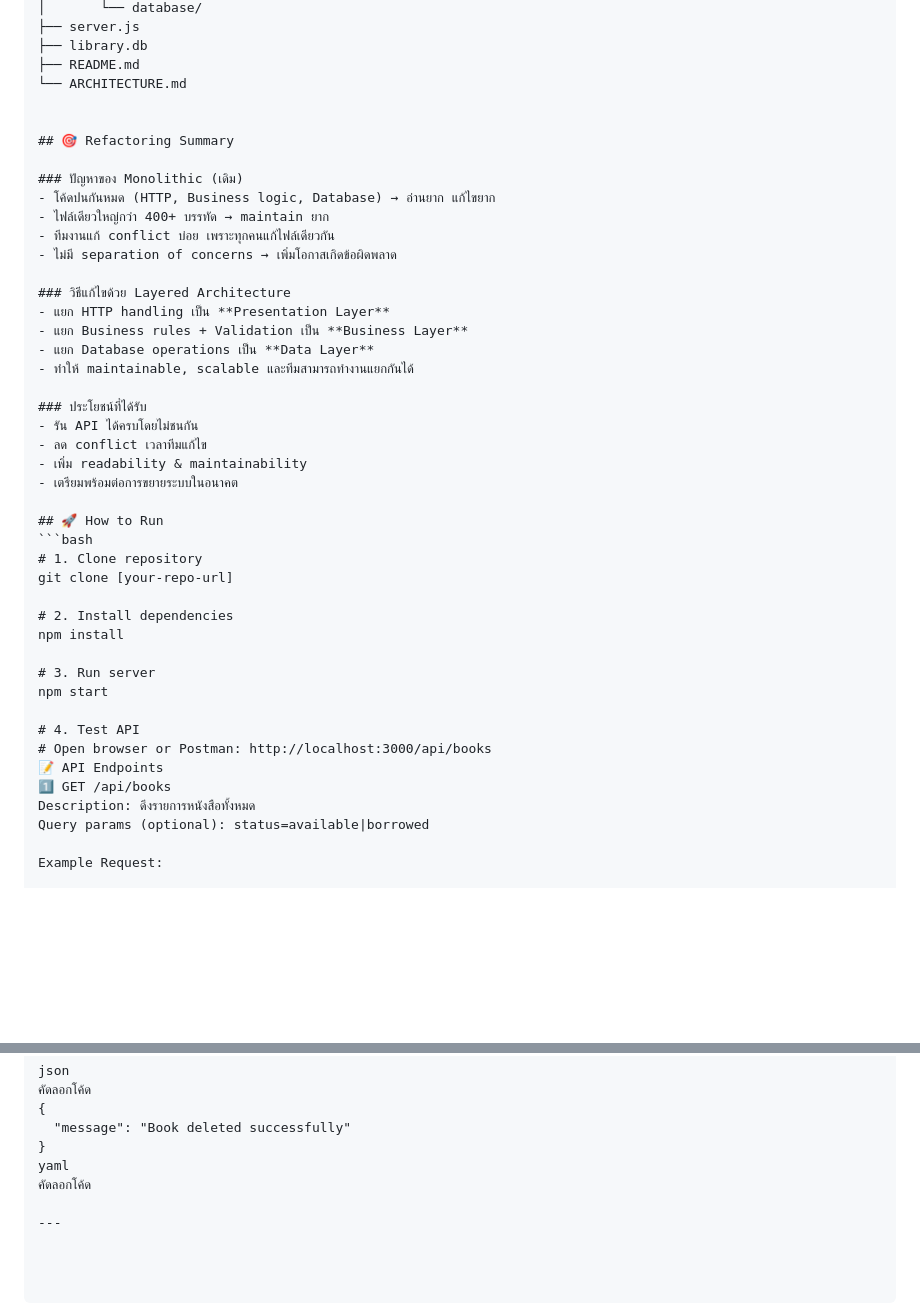
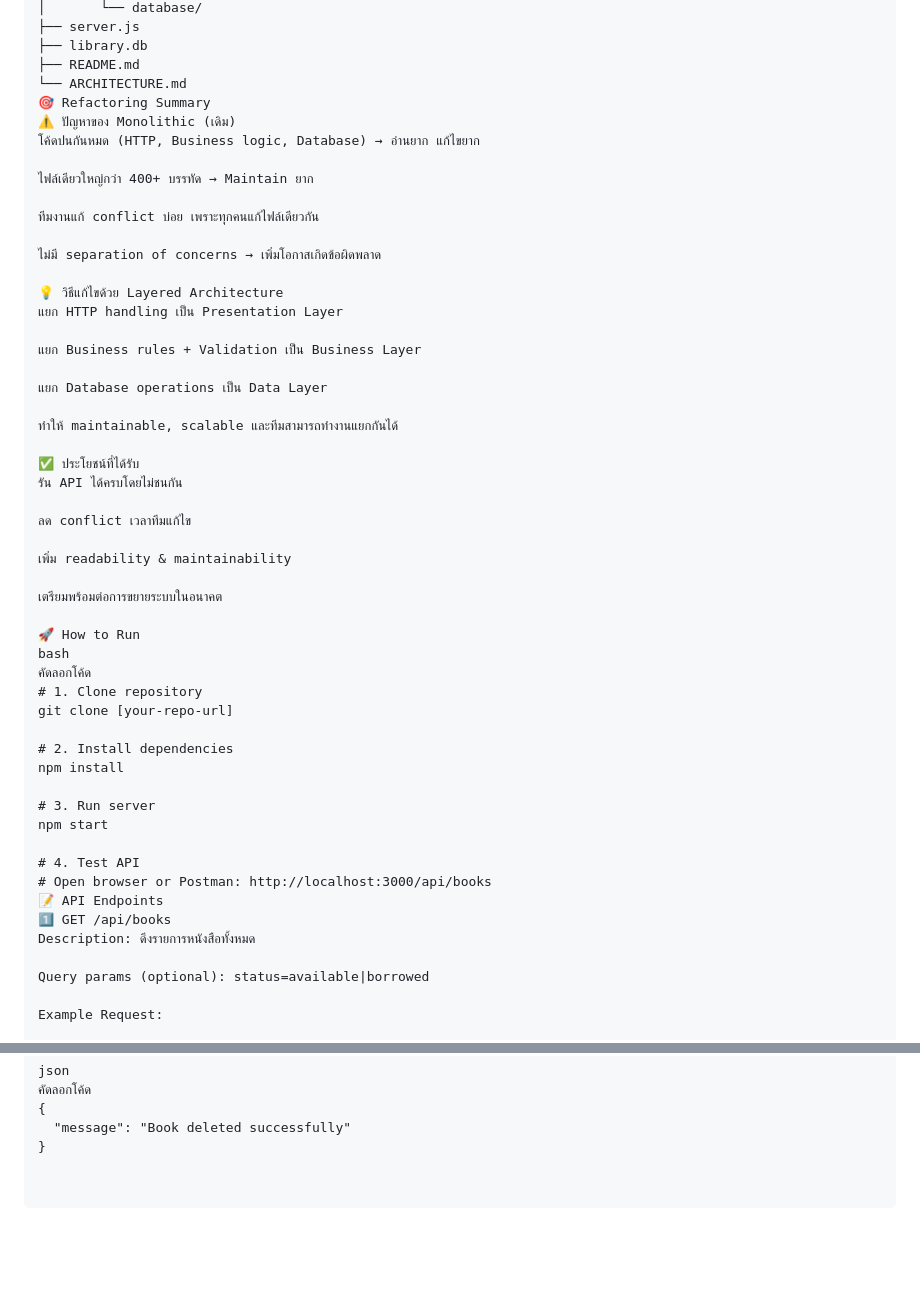
Before and after one commit to PaNiNi005/midterm-individual-67543210063-3, a Markdown page: README.md, 2 parts joined by grey strips. Drawn GitHub-style; blank space fills up the shorter version.

````diff
--- a/README.md
+++ b/README.md
@@ -29,30 +36,37 @@ midterm-individual-6531503001/
 ├── library.db
 ├── README.md
 └── ARCHITECTURE.md
+🎯 Refactoring Summary
+⚠️ ปัญหาของ Monolithic (เดิม)
+โค้ดปนกันหมด (HTTP, Business logic, Database) → อ่านยาก แก้ไขยาก
 
+ไฟล์เดียวใหญ่กว่า 400+ บรรทัด → Maintain ยาก
 
-## 🎯 Refactoring Summary
+ทีมงานแก้ conflict บ่อย เพราะทุกคนแก้ไฟล์เดียวกัน
 
-### ปัญหาของ Monolithic (เดิม)
-- โค้ดปนกันหมด (HTTP, Business logic, Database) → อ่านยาก แก้ไขยาก
-- ไฟล์เดียวใหญ่กว่า 400+ บรรทัด → maintain ยาก
-- ทีมงานแก้ conflict บ่อย เพราะทุกคนแก้ไฟล์เดียวกัน
-- ไม่มี separation of concerns → เพิ่มโอกาสเกิดข้อผิดพลาด
+ไม่มี separation of concerns → เพิ่มโอกาสเกิดข้อผิดพลาด
 
-### วิธีแก้ไขด้วย Layered Architecture
-- แยก HTTP handling เป็น **Presentation Layer**
-- แยก Business rules + Validation เป็น **Business Layer**
-- แยก Database operations เป็น **Data Layer**
-- ทำให้ maintainable, scalable และทีมสามารถทำงานแยกกันได้
+💡 วิธีแก้ไขด้วย Layered Architecture
+แยก HTTP handling เป็น Presentation Layer
 
-### ประโยชน์ที่ได้รับ
-- รัน API ได้ครบโดยไม่ชนกัน
-- ลด conflict เวลาทีมแก้ไข
-- เพิ่ม readability & maintainability
-- เตรียมพร้อมต่อการขยายระบบในอนาคต
+แยก Business rules + Validation เป็น Business Layer
 
-## 🚀 How to Run
-```bash
+แยก Database operations เป็น Data Layer
+
+ทำให้ maintainable, scalable และทีมสามารถทำงานแยกกันได้
+
+✅ ประโยชน์ที่ได้รับ
+รัน API ได้ครบโดยไม่ชนกัน
+
+ลด conflict เวลาทีมแก้ไข
+
+เพิ่ม readability & maintainability
+
+เตรียมพร้อมต่อการขยายระบบในอนาคต
+
+🚀 How to Run
+bash
+คัดลอกโค้ด
 # 1. Clone repository
 git clone [your-repo-url]
 
@@ -67,6 +81,7 @@ npm start
 📝 API Endpoints
 1️⃣ GET /api/books
 Description: ดึงรายการหนังสือทั้งหมด
+
 Query params (optional): status=available|borrowed
 
 Example Request:
@@ -218,7 +233,3 @@ json
 {
   "message": "Book deleted successfully"
 }
-yaml
-คัดลอกโค้ด
-
----
````
Also changed, not shown: other parts of README.md (+8 -1 lines).
